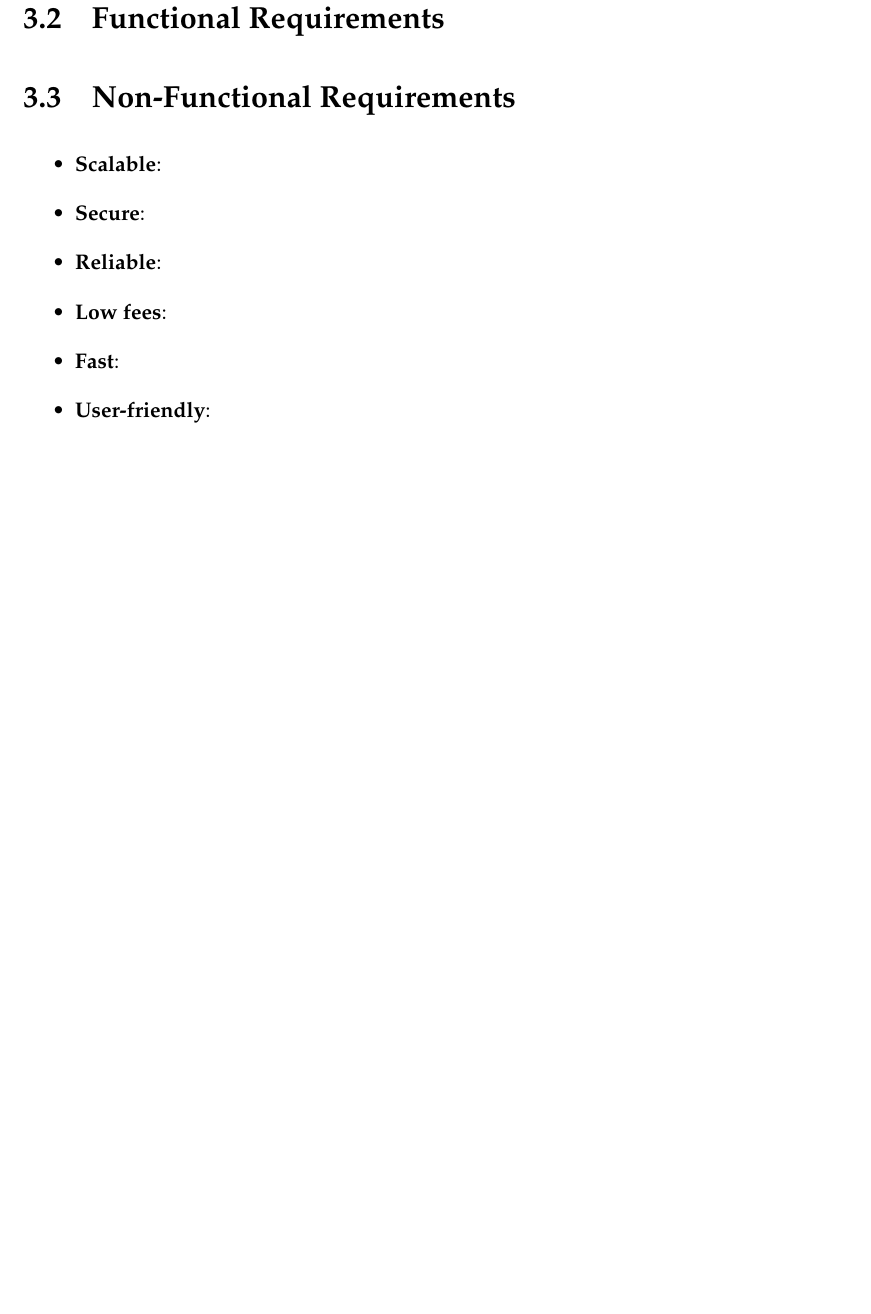
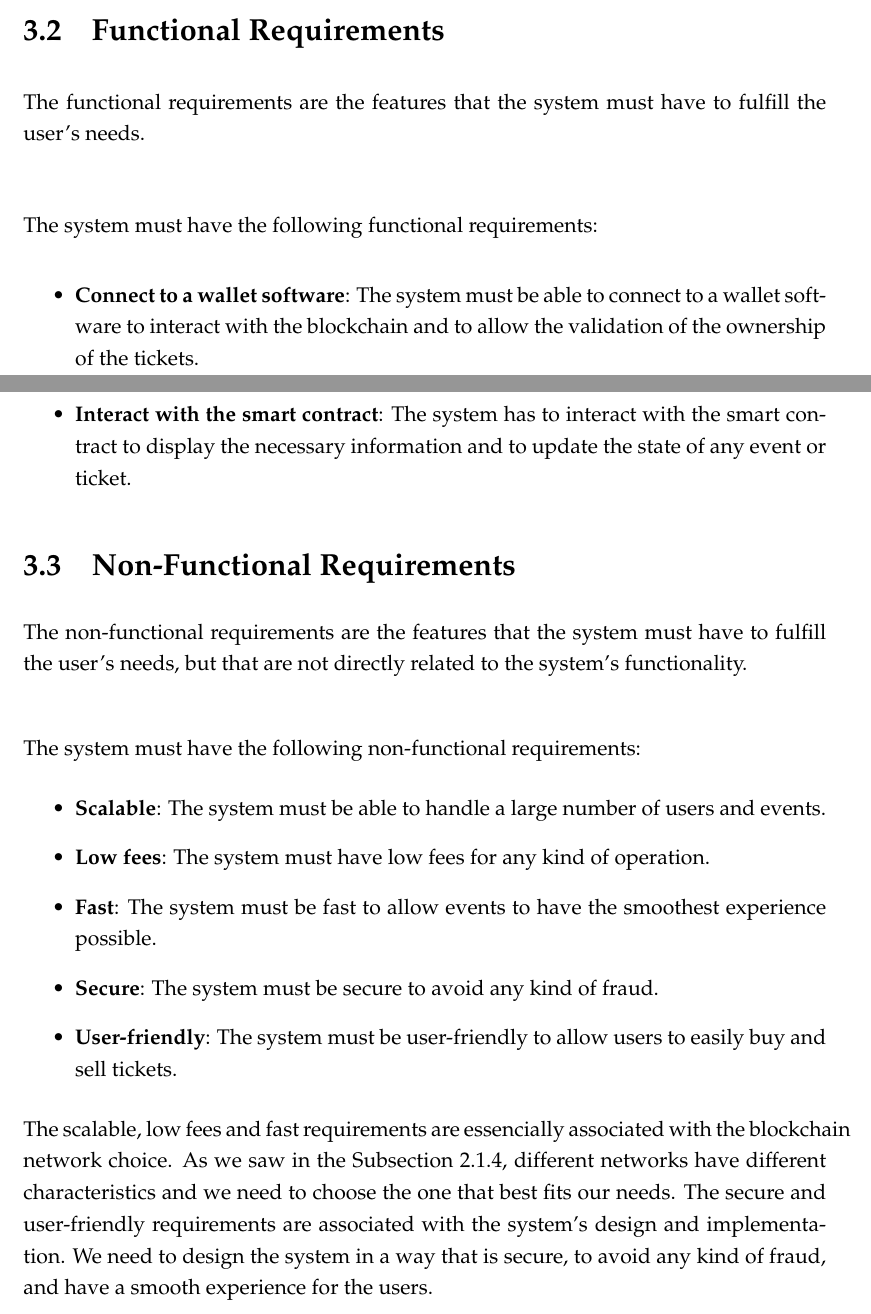
Before and after one commit to Krfld/ISEL-TFM, a LaTeX thesis (Report/main.tex, which reads Report/3_Requirements_Analysis/32_Functional.tex, Report/3_Requirements_Analysis/33_Non_Functional.tex): part of page 34 of 37 before the commit and two parts of pages 34 and 35 of 39 after it, the two joined at a grey line, cut so that both start at the same text, the shorter picture padded with empty space. Compiled offline with pdfLaTeX.

Commit message:
addded func and non func requirements

```diff
--- a/Report/3_Requirements_Analysis/32_Functional.tex
+++ b/Report/3_Requirements_Analysis/32_Functional.tex
@@ -1,2 +1,12 @@
 \section{Functional Requirements}
 \label{sec:functional_requirements}
+
+The functional requirements are the features that the system must have to fulfill the user's needs.
+
+~
+
+The system must have the following functional requirements:
+\begin{itemize}
+    \item \textbf{Connect to a wallet software}: The system must be able to connect to a wallet software to interact with the blockchain and to allow the validation of the ownership of the tickets.
+    \item \textbf{Interact with the smart contract}: The system has to interact with the smart contract to display the necessary information and to update the state of any event or ticket.
+\end{itemize}
--- a/Report/3_Requirements_Analysis/33_Non_Functional.tex
+++ b/Report/3_Requirements_Analysis/33_Non_Functional.tex
@@ -1,11 +1,18 @@
 \section{Non-Functional Requirements}
 \label{sec:non_functional_requirements}
 
+The non-functional requirements are the features that the system must have to fulfill the user's needs, but that are not directly related to the system's functionality.
+
+~
+
+The system must have the following non-functional requirements:
 \begin{itemize}
-    \item \textbf{Scalable}:
-    \item \textbf{Secure}:
-    \item \textbf{Reliable}:
-    \item \textbf{Low fees}:
-    \item \textbf{Fast}:
-    \item \textbf{User-friendly}:
+    \item \textbf{Scalable}: The system must be able to handle a large number of users and events.
+    \item \textbf{Low fees}: The system must have low fees for any kind of operation.
+    \item \textbf{Fast}: The system must be fast to allow events to have the smoothest experience possible.
+    \item \textbf{Secure}: The system must be secure to avoid any kind of fraud.
+    \item \textbf{User-friendly}: The system must be user-friendly to allow users to easily buy and sell tickets.
 \end{itemize}
+
+The scalable, low fees and fast requirements are essencially associated with the blockchain network choice. As we saw in the Subsection \ref{subsec:networks}, different networks have different characteristics and we need to choose the one that best fits our needs.
+The secure and user-friendly requirements are associated with the system's design and implementation. We need to design the system in a way that is secure, to avoid any kind of fraud, and have a smooth experience for the users.
```
Also changed, not shown: Report/2_Background/21_Background.tex (+1 -3 lines), Report/2_Background/22_Related_work.tex (+3 -3 lines), Report/3_Requirements_Analysis/31_Use_cases.tex (+10 -2 lines), Report/4_Implementation/40_Implementation.tex (+1 -1 lines), Report/5_Results/50_Results.tex (+2 -0 lines), 2 other files.
